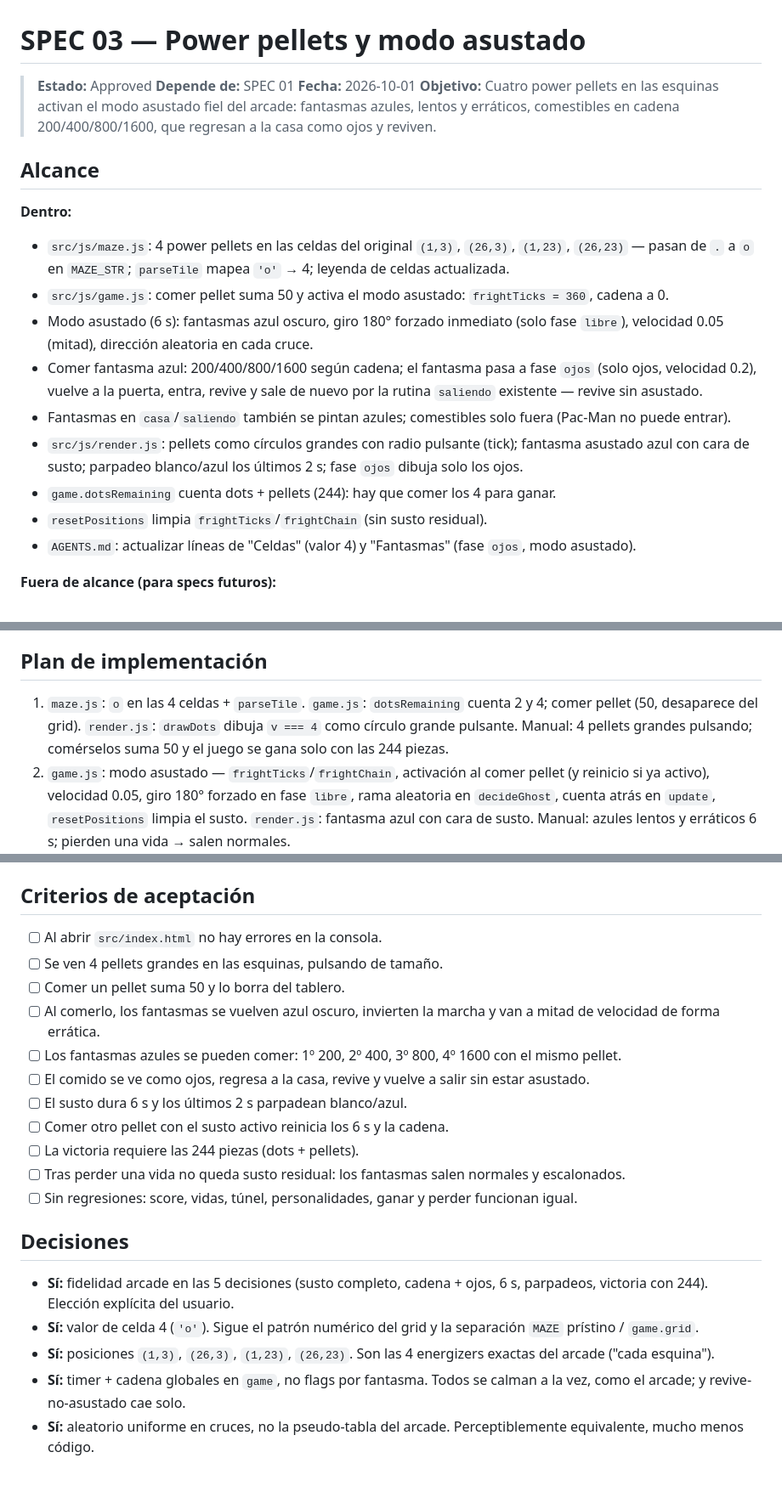
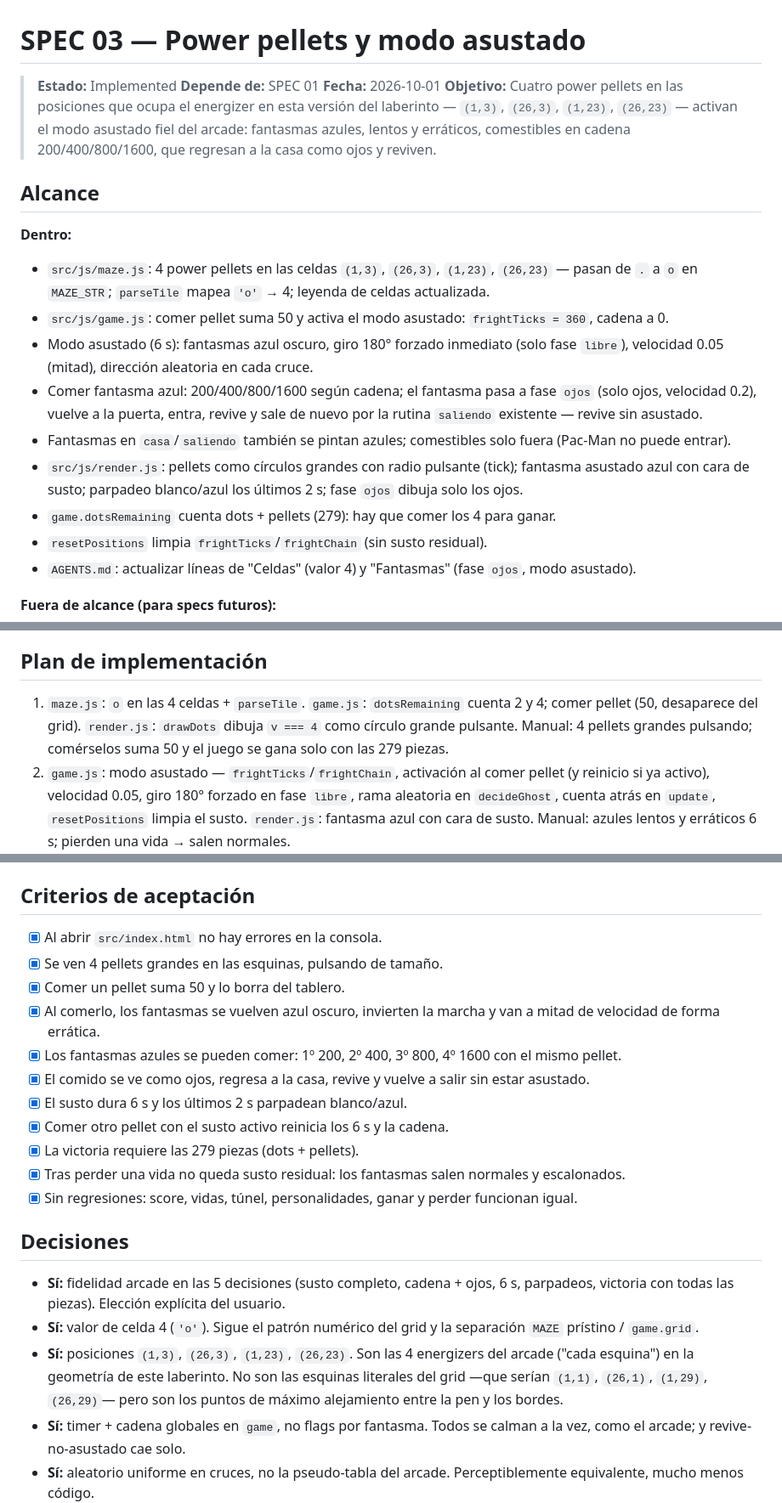
Before and after one commit to AlexMurys/open-pacman, a Markdown page: specs/03-power-pellets.md, 3 parts joined by grey strips. Shown at 85% size. GitHub-like rendering; blank space fills up the shorter version.

```diff
--- a/specs/03-power-pellets.md
+++ b/specs/03-power-pellets.md
@@ -1,21 +1,21 @@
 # SPEC 03 — Power pellets y modo asustado
 
-> **Estado:** Approved
+> **Estado:** Implemented
 > **Depende de:** SPEC 01
 > **Fecha:** 2026-10-01
-> **Objetivo:** Cuatro power pellets en las esquinas activan el modo asustado fiel del arcade: fantasmas azules, lentos y erráticos, comestibles en cadena 200/400/800/1600, que regresan a la casa como ojos y reviven.
+> **Objetivo:** Cuatro power pellets en las posiciones que ocupa el energizer en esta versión del laberinto — `(1,3)`, `(26,3)`, `(1,23)`, `(26,23)` — activan el modo asustado fiel del arcade: fantasmas azules, lentos y erráticos, comestibles en cadena 200/400/800/1600, que regresan a la casa como ojos y reviven.
 
 ## Alcance
 
 **Dentro:**
 
-- `src/js/maze.js`: 4 power pellets en las celdas del original `(1,3)`, `(26,3)`, `(1,23)`, `(26,23)` — pasan de `.` a `o` en `MAZE_STR`; `parseTile` mapea `'o'` → 4; leyenda de celdas actualizada.
+- `src/js/maze.js`: 4 power pellets en las celdas `(1,3)`, `(26,3)`, `(1,23)`, `(26,23)` — pasan de `.` a `o` en `MAZE_STR`; `parseTile` mapea `'o'` → 4; leyenda de celdas actualizada.
 - `src/js/game.js`: comer pellet suma 50 y activa el modo asustado: `frightTicks = 360`, cadena a 0.
 - Modo asustado (6 s): fantasmas azul oscuro, giro 180° forzado inmediato (solo fase `libre`), velocidad 0.05 (mitad), dirección aleatoria en cada cruce.
 - Comer fantasma azul: 200/400/800/1600 según cadena; el fantasma pasa a fase `ojos` (solo ojos, velocidad 0.2), vuelve a la puerta, entra, revive y sale de nuevo por la rutina `saliendo` existente — revive sin asustado.
 - Fantasmas en `casa`/`saliendo` también se pintan azules; comestibles solo fuera (Pac-Man no puede entrar).
 - `src/js/render.js`: pellets como círculos grandes con radio pulsante (tick); fantasma asustado azul con cara de susto; parpadeo blanco/azul los últimos 2 s; fase `ojos` dibuja solo los ojos.
-- `game.dotsRemaining` cuenta dots + pellets (244): hay que comer los 4 para ganar.
+- `game.dotsRemaining` cuenta dots + pellets (279): hay que comer los 4 para ganar.
 - `resetPositions` limpia `frightTicks`/`frightChain` (sin susto residual).
 - `AGENTS.md`: actualizar líneas de "Celdas" (valor 4) y "Fantasmas" (fase `ojos`, modo asustado).
 
@@ -55,7 +55,7 @@ Convenciones:
 
 ## Plan de implementación
 
-1. `maze.js`: `o` en las 4 celdas + `parseTile`. `game.js`: `dotsRemaining` cuenta 2 y 4; comer pellet (50, desaparece del grid). `render.js`: `drawDots` dibuja `v === 4` como círculo grande pulsante. Manual: 4 pellets grandes pulsando; comérselos suma 50 y el juego se gana solo con las 244 piezas.
+1. `maze.js`: `o` en las 4 celdas + `parseTile`. `game.js`: `dotsRemaining` cuenta 2 y 4; comer pellet (50, desaparece del grid). `render.js`: `drawDots` dibuja `v === 4` como círculo grande pulsante. Manual: 4 pellets grandes pulsando; comérselos suma 50 y el juego se gana solo con las 279 piezas.
 2. `game.js`: modo asustado — `frightTicks`/`frightChain`, activación al comer pellet (y reinicio si ya activo), velocidad 0.05, giro 180° forzado en fase `libre`, rama aleatoria en `decideGhost`, cuenta atrás en `update`, `resetPositions` limpia el susto. `render.js`: fantasma azul con cara de susto. Manual: azules lentos y erráticos 6 s; pierden una vida → salen normales.
 3. `game.js`: comer fantasmas — colisión con asustado: `200 * 2^chain`, `chain++`, fase `ojos` a `EYES_SPEED` con objetivo puerta; colisión con `ojos` sin efecto; al llegar a la casa revive → `saliendo` → `libre`. `render.js`: `ojos` dibuja solo los ojos. Manual: comer 2+ seguidos suma 200, 400...; el comido vuelve como ojos y sale normal.
 4. `render.js`: parpadeo blanco/azul los últimos `FRIGHT_FLASH_TICKS`. Manual: en los últimos 2 s parpadean antes de volver a su color.
@@ -63,23 +63,23 @@ Convenciones:
 
 ## Criterios de aceptación
 
-- [ ] Al abrir `src/index.html` no hay errores en la consola.
-- [ ] Se ven 4 pellets grandes en las esquinas, pulsando de tamaño.
-- [ ] Comer un pellet suma 50 y lo borra del tablero.
-- [ ] Al comerlo, los fantasmas se vuelven azul oscuro, invierten la marcha y van a mitad de velocidad de forma errática.
-- [ ] Los fantasmas azules se pueden comer: 1º 200, 2º 400, 3º 800, 4º 1600 con el mismo pellet.
-- [ ] El comido se ve como ojos, regresa a la casa, revive y vuelve a salir sin estar asustado.
-- [ ] El susto dura 6 s y los últimos 2 s parpadean blanco/azul.
-- [ ] Comer otro pellet con el susto activo reinicia los 6 s y la cadena.
-- [ ] La victoria requiere las 244 piezas (dots + pellets).
-- [ ] Tras perder una vida no queda susto residual: los fantasmas salen normales y escalonados.
-- [ ] Sin regresiones: score, vidas, túnel, personalidades, ganar y perder funcionan igual.
+- [x] Al abrir `src/index.html` no hay errores en la consola.
+- [x] Se ven 4 pellets grandes en las esquinas, pulsando de tamaño.
+- [x] Comer un pellet suma 50 y lo borra del tablero.
+- [x] Al comerlo, los fantasmas se vuelven azul oscuro, invierten la marcha y van a mitad de velocidad de forma errática.
+- [x] Los fantasmas azules se pueden comer: 1º 200, 2º 400, 3º 800, 4º 1600 con el mismo pellet.
+- [x] El comido se ve como ojos, regresa a la casa, revive y vuelve a salir sin estar asustado.
+- [x] El susto dura 6 s y los últimos 2 s parpadean blanco/azul.
+- [x] Comer otro pellet con el susto activo reinicia los 6 s y la cadena.
+- [x] La victoria requiere las 279 piezas (dots + pellets).
+- [x] Tras perder una vida no queda susto residual: los fantasmas salen normales y escalonados.
+- [x] Sin regresiones: score, vidas, túnel, personalidades, ganar y perder funcionan igual.
 
 ## Decisiones
 
-- **Sí:** fidelidad arcade en las 5 decisiones (susto completo, cadena + ojos, 6 s, parpadeos, victoria con 244). Elección explícita del usuario.
+- **Sí:** fidelidad arcade en las 5 decisiones (susto completo, cadena + ojos, 6 s, parpadeos, victoria con todas las piezas). Elección explícita del usuario.
 - **Sí:** valor de celda 4 (`'o'`). Sigue el patrón numérico del grid y la separación `MAZE` prístino / `game.grid`.
-- **Sí:** posiciones `(1,3)`, `(26,3)`, `(1,23)`, `(26,23)`. Son las 4 energizers exactas del arcade ("cada esquina").
+- **Sí:** posiciones `(1,3)`, `(26,3)`, `(1,23)`, `(26,23)`. Son las 4 energizers del arcade ("cada esquina") en la geometría de este laberinto. No son las esquinas literales del grid —que serían `(1,1)`, `(26,1)`, `(1,29)`, `(26,29)`— pero son los puntos de máximo alejamiento entre la pen y los bordes.
 - **Sí:** timer + cadena globales en `game`, no flags por fantasma. Todos se calman a la vez, como el arcade; y revive-no-asustado cae solo.
 - **Sí:** aleatorio uniforme en cruces, no la pseudo-tabla del arcade. Perceptiblemente equivalente, mucho menos código.
 - **Sí:** `ojos` reutiliza `decideGhost` (objetivo puerta) y la fase `saliendo` para revivir y salir.
```
Also changed, not shown: AGENTS.md (+3 -2 lines).
